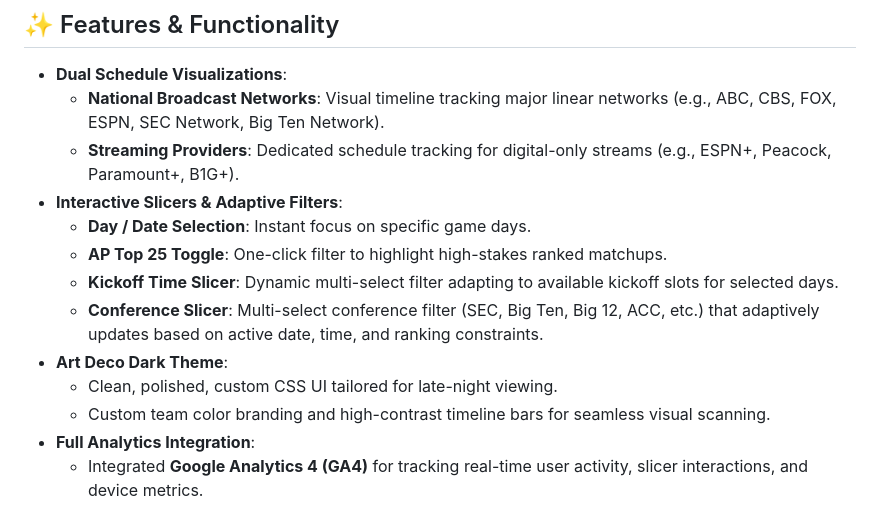
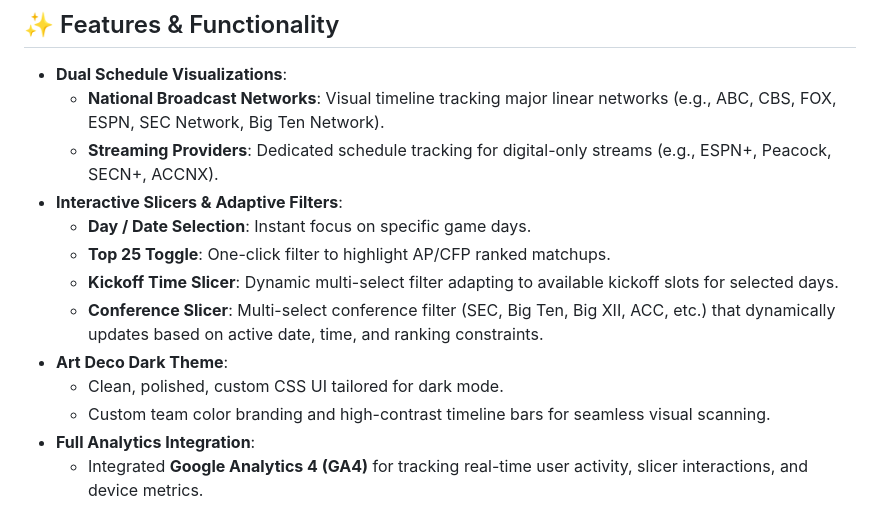
Before and after one commit to matthewkilleen0830/College-Football-Viewing-Schedule, a Markdown page: README.md, the part around the change. Drawn GitHub-style.

```diff
--- a/README.md
+++ b/README.md
@@ -17,14 +17,14 @@ Check out the live interactive application hosted on GitHub Pages:
 
 * **Dual Schedule Visualizations**:
   * **National Broadcast Networks**: Visual timeline tracking major linear networks (e.g., ABC, CBS, FOX, ESPN, SEC Network, Big Ten Network).
-  * **Streaming Providers**: Dedicated schedule tracking for digital-only streams (e.g., ESPN+, Peacock, Paramount+, B1G+).
+  * **Streaming Providers**: Dedicated schedule tracking for digital-only streams (e.g., ESPN+, Peacock, SECN+, ACCNX).
 * **Interactive Slicers & Adaptive Filters**:
   * **Day / Date Selection**: Instant focus on specific game days.
-  * **AP Top 25 Toggle**: One-click filter to highlight high-stakes ranked matchups.
+  * **Top 25 Toggle**: One-click filter to highlight AP/CFP ranked matchups.
   * **Kickoff Time Slicer**: Dynamic multi-select filter adapting to available kickoff slots for selected days.
-  * **Conference Slicer**: Multi-select conference filter (SEC, Big Ten, Big 12, ACC, etc.) that adaptively updates based on active date, time, and ranking constraints.
+  * **Conference Slicer**: Multi-select conference filter (SEC, Big Ten, Big XII, ACC, etc.) that dynamically updates based on active date, time, and ranking constraints.
 * **Art Deco Dark Theme**:
-  * Clean, polished, custom CSS UI tailored for late-night viewing.
+  * Clean, polished, custom CSS UI tailored for dark mode.
   * Custom team color branding and high-contrast timeline bars for seamless visual scanning.
 * **Full Analytics Integration**:
   * Integrated **Google Analytics 4 (GA4)** for tracking real-time user activity, slicer interactions, and device metrics.
```
